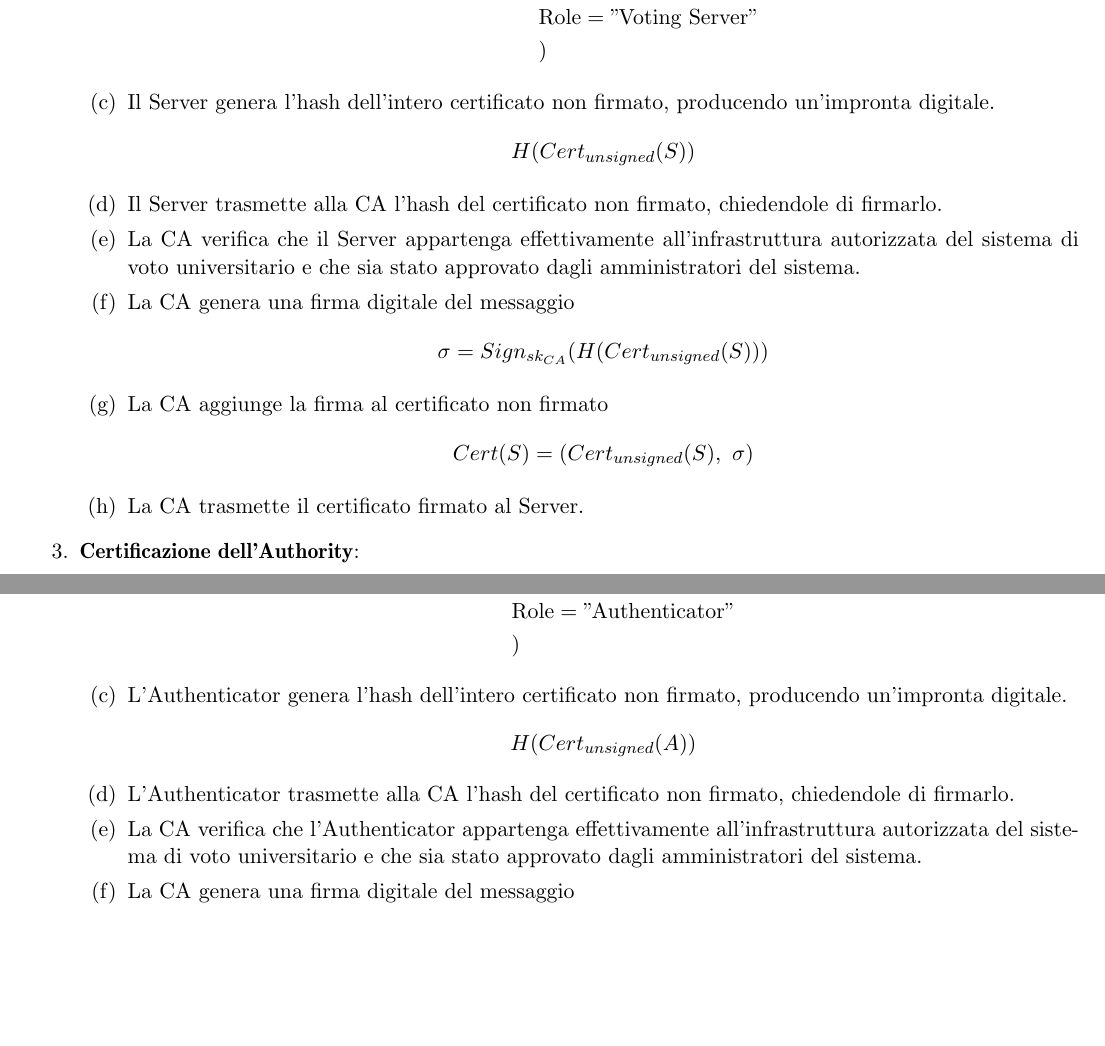
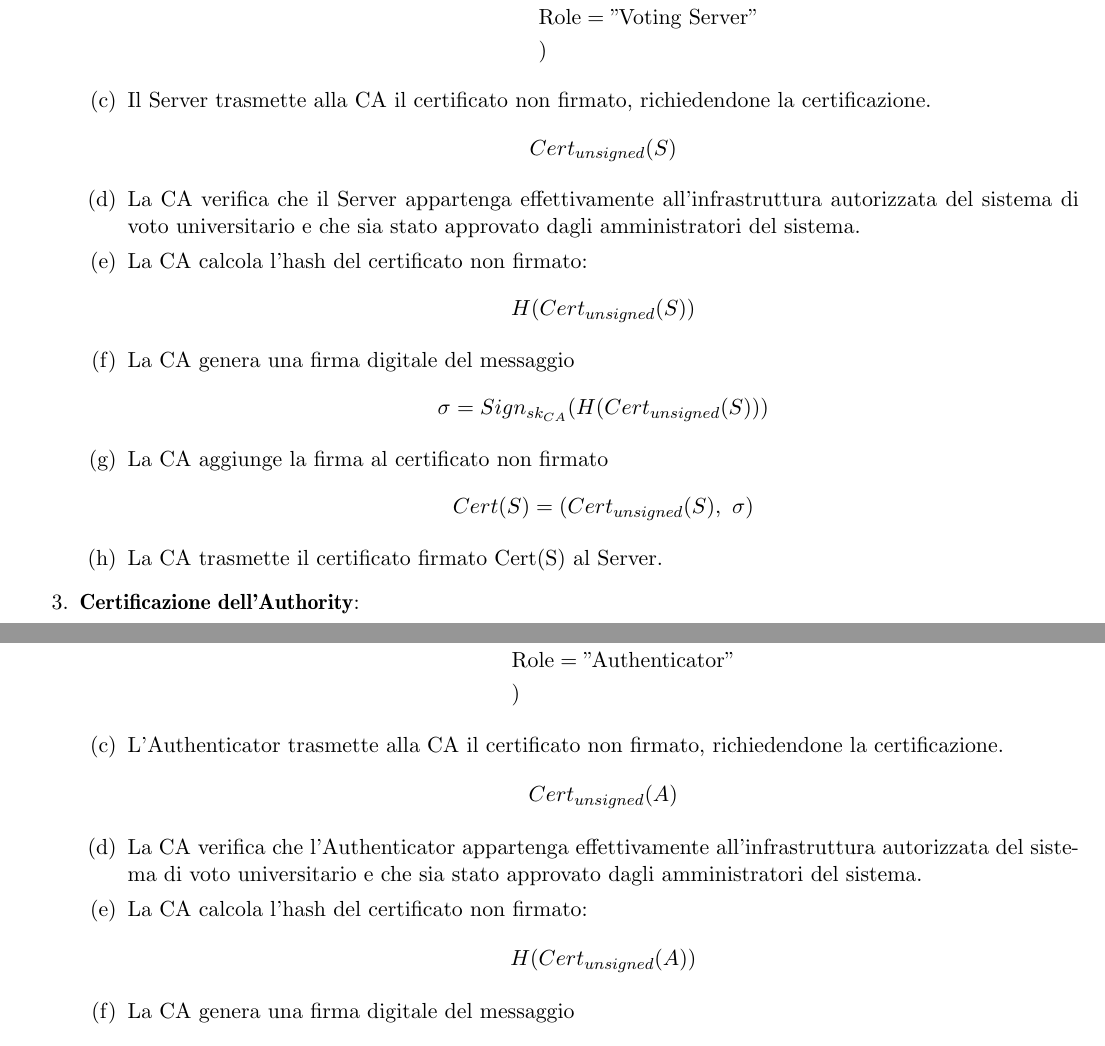
Before and after one commit to gerdo16/AlgoritmiEProtocolliPerLaSicurezza_ProjectWork, a LaTeX document (docs/main.tex, which reads docs/subPages/WP2.tex): two parts of pages 8 and 9 of 18 before the commit and two parts of pages 8 and 9 of 19 after it, joined at a grey line, cut so that both start at the same text, the shorter picture padded with empty space. Compiled offline with pdfLaTeX.

Commit message:
altre modifiche al wp2

```diff
--- a/docs/subPages/WP2.tex
+++ b/docs/subPages/WP2.tex
@@ -23,12 +23,12 @@ In questa fase vengono generati i certificati degli attori principale del sistem
 				&)
 			\end{aligned}
 			$$
-			\item Il Server genera l'hash dell'intero certificato non firmato, producendo un'impronta digitale. $$H(Cert_{unsigned}(S))$$
-			\item Il Server trasmette alla CA l'hash del certificato non firmato, chiedendole di firmarlo.
+			\item Il Server trasmette alla CA il certificato non firmato, richiedendone la certificazione. $$Cert_{unsigned}(S)$$
 			\item La CA verifica che il Server appartenga effettivamente all’infrastruttura autorizzata del sistema di voto universitario e che sia stato approvato dagli amministratori del sistema.
+			\item La CA calcola l'hash del certificato non firmato: $$H(Cert_{unsigned}(S))$$
 			\item La CA genera una firma digitale del messaggio $$\sigma=Sign_{sk_{CA}}(H(Cert_{unsigned}(S)))$$
 			\item La CA aggiunge la firma al certificato non firmato $$Cert(S)=(Cert_{unsigned}(S),\ \sigma)$$
-			\item La CA trasmette il certificato firmato al Server.
+			\item La CA trasmette il certificato firmato Cert(S) al Server.
 		\end{enumerate}
 
 	\item \textbf{Certificazione dell'Authority}:
@@ -51,9 +51,9 @@ In questa fase vengono generati i certificati degli attori principale del sistem
 				&)
 			\end{aligned}
 			$$
-			\item L'Authenticator genera l'hash dell'intero certificato non firmato, producendo un'impronta digitale. $$H(Cert_{unsigned}(A))$$
-			\item L'Authenticator trasmette alla CA l'hash del certificato non firmato, chiedendole di firmarlo.
+			\item L'Authenticator trasmette alla CA il certificato non firmato, richiedendone la certificazione. $$Cert_{unsigned}(A)$$
 			\item La CA verifica che l'Authenticator appartenga effettivamente all’infrastruttura autorizzata del sistema di voto universitario e che sia stato approvato dagli amministratori del sistema.
+			\item La CA calcola l'hash del certificato non firmato: $$H(Cert_{unsigned}(A))$$
 			\item La CA genera una firma digitale del messaggio $$\sigma=Sign_{sk_{CA}}(H(Cert_{unsigned}(A)))$$
 			\item La CA aggiunge la firma al certificato non firmato $$Cert(A)=(Cert_{unsigned}(A),\ \sigma)$$
 			\item La CA trasmette il certificato firmato all'Authenticator.
```
Also changed, not shown: docs/subPages/WP2.tex (6 more changed lines).
